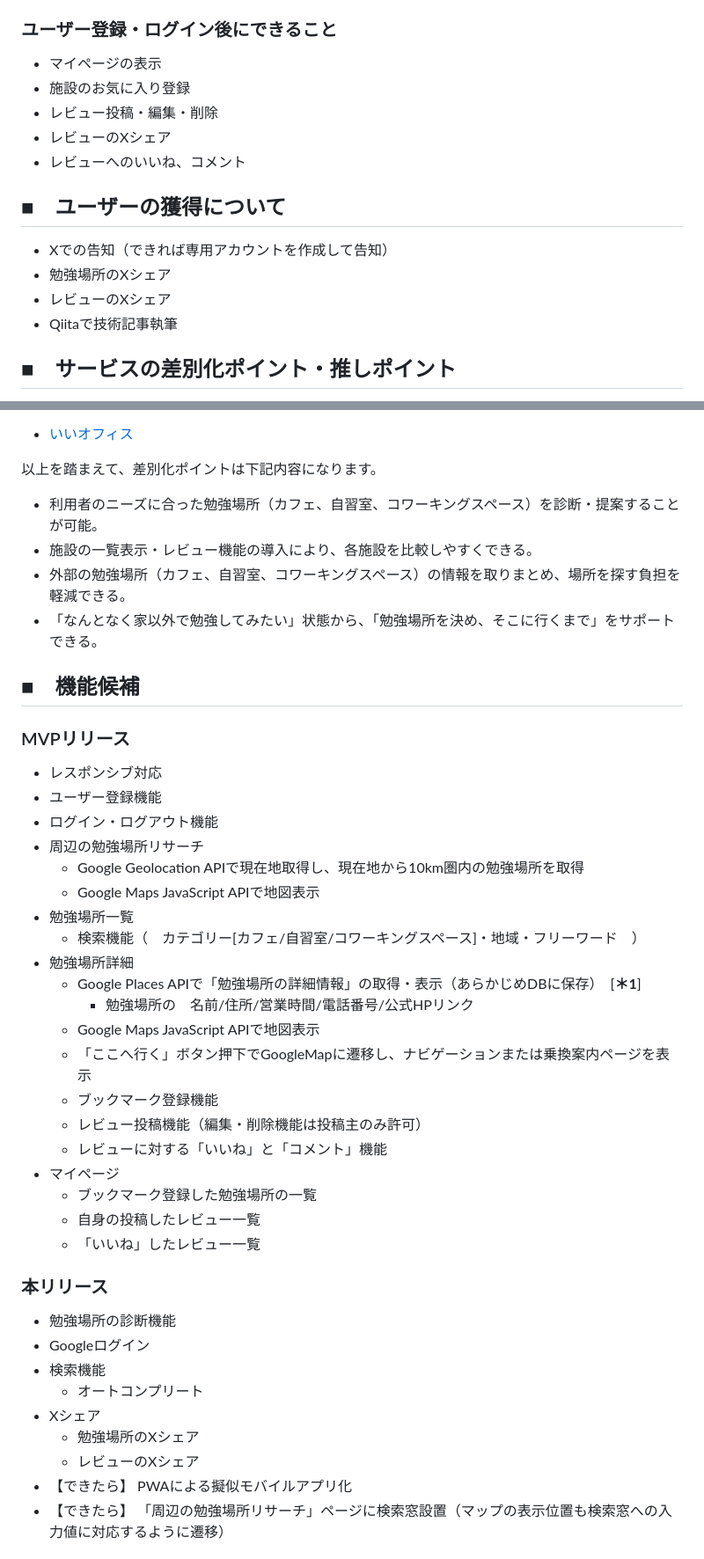
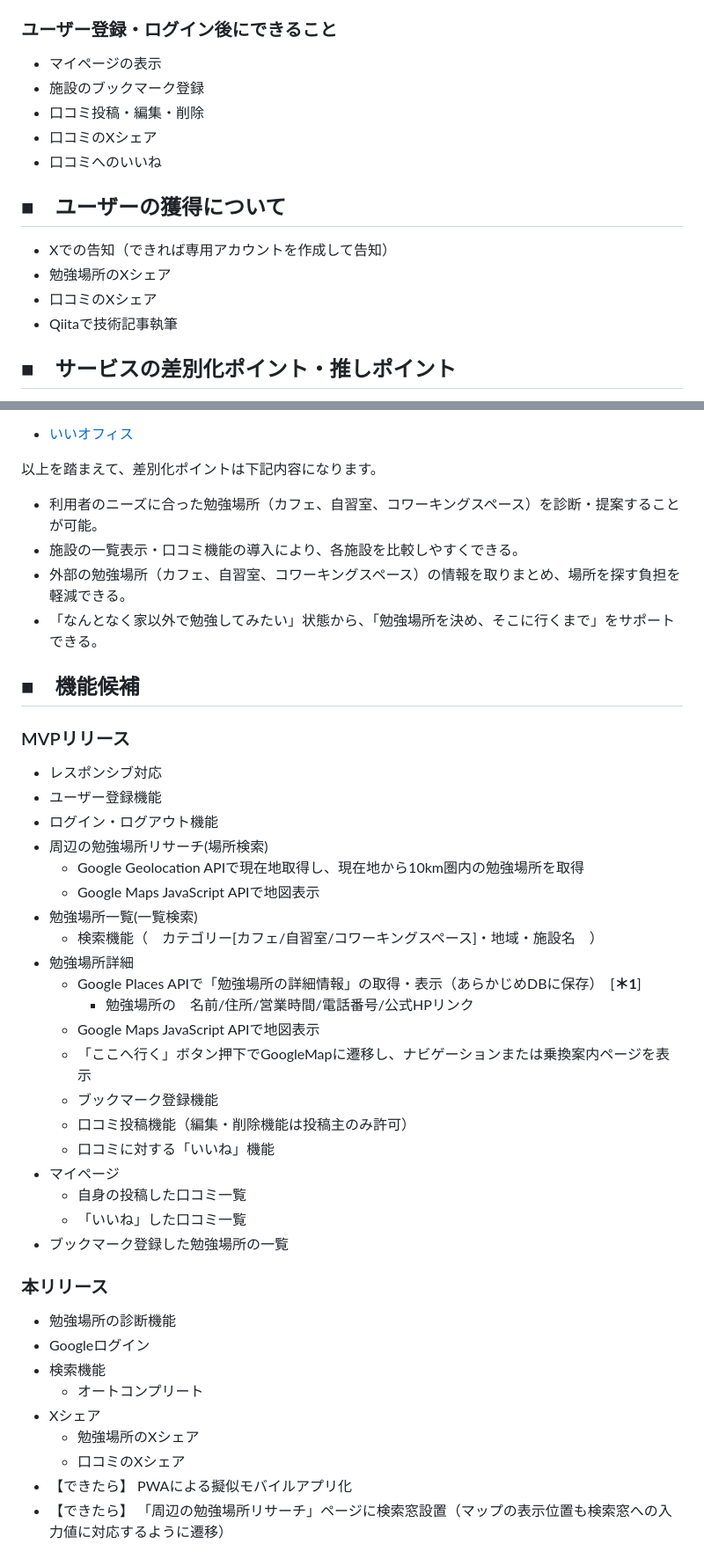
Before and after one commit to Yuki11saitou/LearnLocator, a Markdown page: README.md, 2 parts joined by grey strips. Shown at 88% size. GitHub-like rendering.

Commit message:
README修正(使用ワードや機能に関する微修正)

```diff
--- a/README.md
+++ b/README.md
@@ -92,15 +91,15 @@
 
 ### ユーザー登録・ログイン後にできること
 - マイページの表示
-- 施設のお気に入り登録
-- レビュー投稿・編集・削除
-- レビューのXシェア
-- レビューへのいいね、コメント
+- 施設のブックマーク登録
+- 口コミ投稿・編集・削除
+- 口コミのXシェア
+- 口コミへのいいね
 
 ## ■　ユーザーの獲得について
 - Xでの告知（できれば専用アカウントを作成して告知）
 - 勉強場所のXシェア
-- レビューのXシェア
+- 口コミのXシェア
 - Qiitaで技術記事執筆
 
 ## ■　サービスの差別化ポイント・推しポイント
@@ -112,7 +111,7 @@
 
 以上を踏まえて、差別化ポイントは下記内容になります。
 - 利用者のニーズに合った勉強場所（カフェ、自習室、コワーキングスペース）を診断・提案することが可能。
-- 施設の一覧表示・レビュー機能の導入により、各施設を比較しやすくできる。
+- 施設の一覧表示・口コミ機能の導入により、各施設を比較しやすくできる。
 - 外部の勉強場所（カフェ、自習室、コワーキングスペース）の情報を取りまとめ、場所を探す負担を軽減できる。
 - 「なんとなく家以外で勉強してみたい」状態から、「勉強場所を決め、そこに行くまで」をサポートできる。
 
@@ -121,23 +120,23 @@
 - レスポンシブ対応
 - ユーザー登録機能
 - ログイン・ログアウト機能
-- 周辺の勉強場所リサーチ
+- 周辺の勉強場所リサーチ(場所検索)
   - Google Geolocation APIで現在地取得し、現在地から10km圏内の勉強場所を取得
   - Google Maps JavaScript APIで地図表示
-- 勉強場所一覧
-  - 検索機能（　カテゴリー[カフェ/自習室/コワーキングスペース]・地域・フリーワード　）
+- 勉強場所一覧(一覧検索)
+  - 検索機能（　カテゴリー[カフェ/自習室/コワーキングスペース]・地域・施設名　）
 - 勉強場所詳細
   - Google Places APIで「勉強場所の詳細情報」の取得・表示（あらかじめDBに保存）　[**＊1**]
     - 勉強場所の　名前/住所/営業時間/電話番号/公式HPリンク
   - Google Maps JavaScript APIで地図表示
   - 「ここへ行く」ボタン押下でGoogleMapに遷移し、ナビゲーションまたは乗換案内ページを表示
   - ブックマーク登録機能
-  - レビュー投稿機能（編集・削除機能は投稿主のみ許可）
-  - レビューに対する「いいね」と「コメント」機能
+  - 口コミ投稿機能（編集・削除機能は投稿主のみ許可）
+  - 口コミに対する「いいね」機能
 - マイページ
-  - ブックマーク登録した勉強場所の一覧
-  - 自身の投稿したレビュー一覧
-  - 「いいね」したレビュー一覧
+  - 自身の投稿した口コミ一覧
+  - 「いいね」した口コミ一覧
+- ブックマーク登録した勉強場所の一覧
 
 ### 本リリース
 - 勉強場所の診断機能
@@ -146,7 +145,7 @@
   - オートコンプリート
 - Xシェア
   - 勉強場所のXシェア
-  - レビューのXシェア
+  - 口コミのXシェア
 - 【できたら】 PWAによる擬似モバイルアプリ化
 - 【できたら】 「周辺の勉強場所リサーチ」ページに検索窓設置（マップの表示位置も検索窓への入力値に対応するように遷移）
 
```
Also changed, not shown: other parts of README.md (+3 -4 lines).
